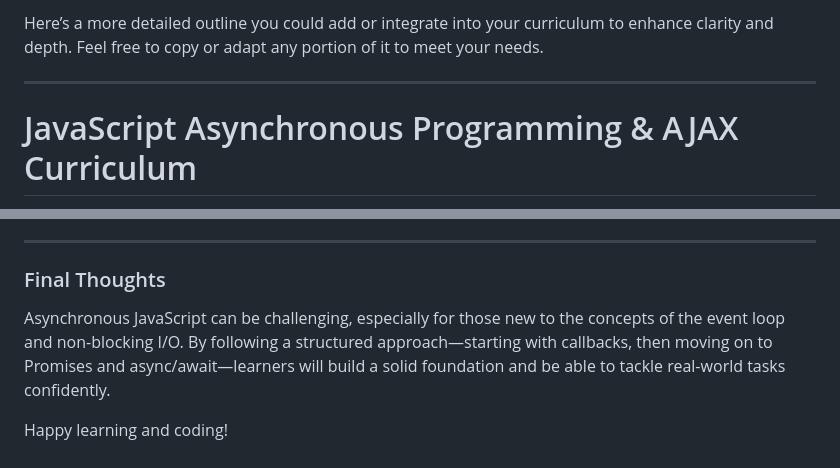
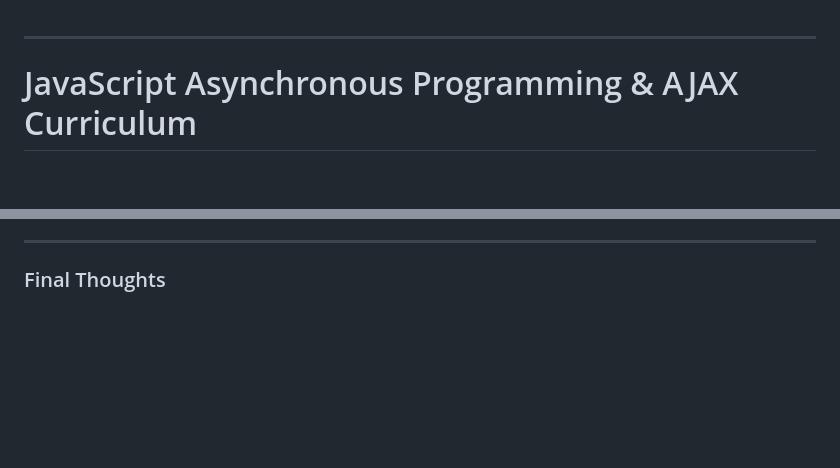
Before and after one commit to Stevenhulse14/jsbootcamp, a Markdown page: README.md, 2 parts joined by grey strips. Rendered like a GitHub page; blank space fills up the shorter version.

```diff
--- a/README.md
+++ b/README.md
@@ -1,4 +1,3 @@
-Here’s a more detailed outline you could add or integrate into your curriculum to enhance clarity and depth. Feel free to copy or adapt any portion of it to meet your needs.
 
 ---
 
@@ -491,7 +490,3 @@ This project is licensed under the [MIT License](LICENSE). You are free to use,
 ---
 
 ### Final Thoughts
-
-Asynchronous JavaScript can be challenging, especially for those new to the concepts of the event loop and non-blocking I/O. By following a structured approach—starting with callbacks, then moving on to Promises and async/await—learners will build a solid foundation and be able to tackle real-world tasks confidently.
-
-Happy learning and coding!
```
